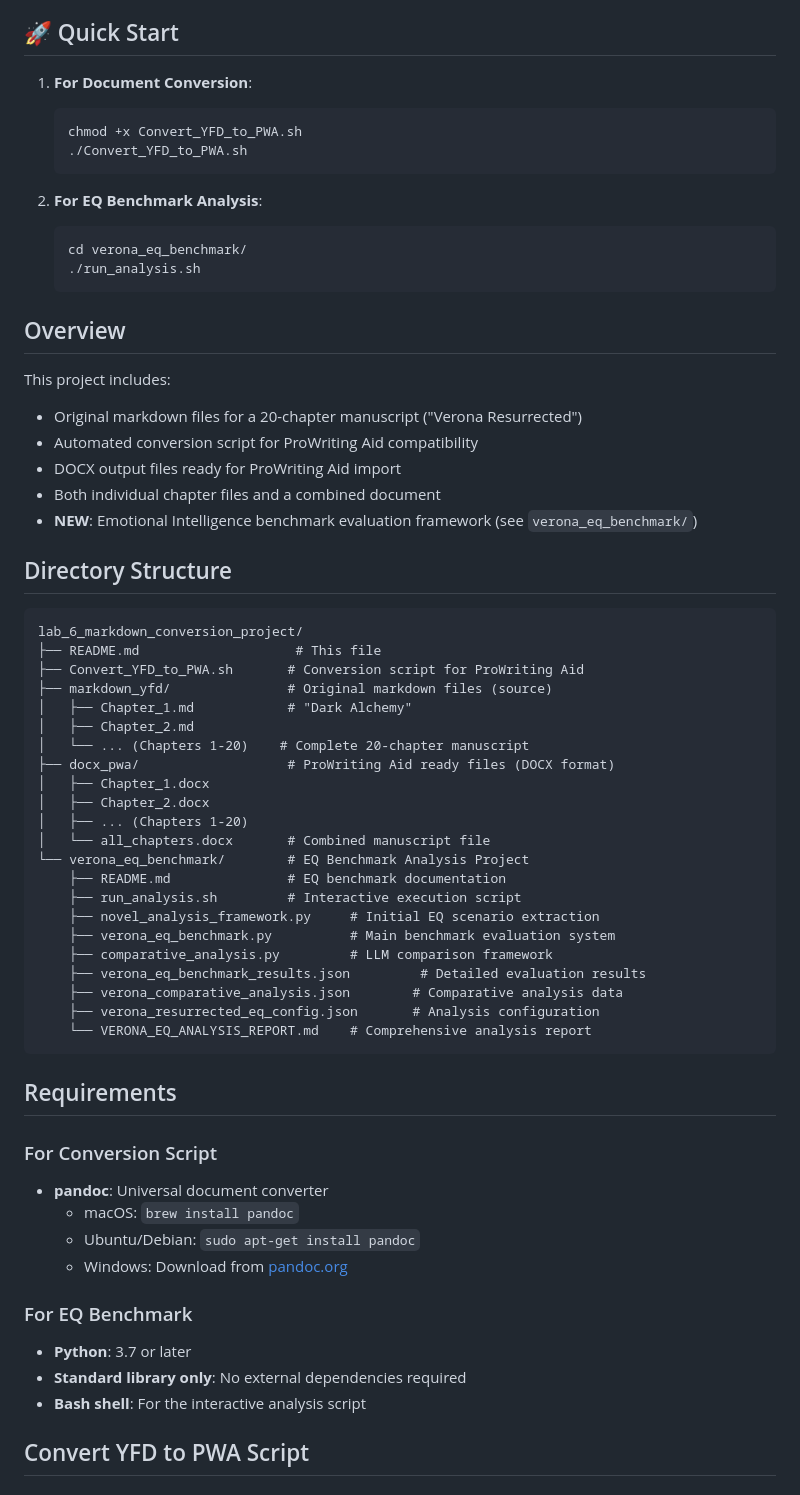
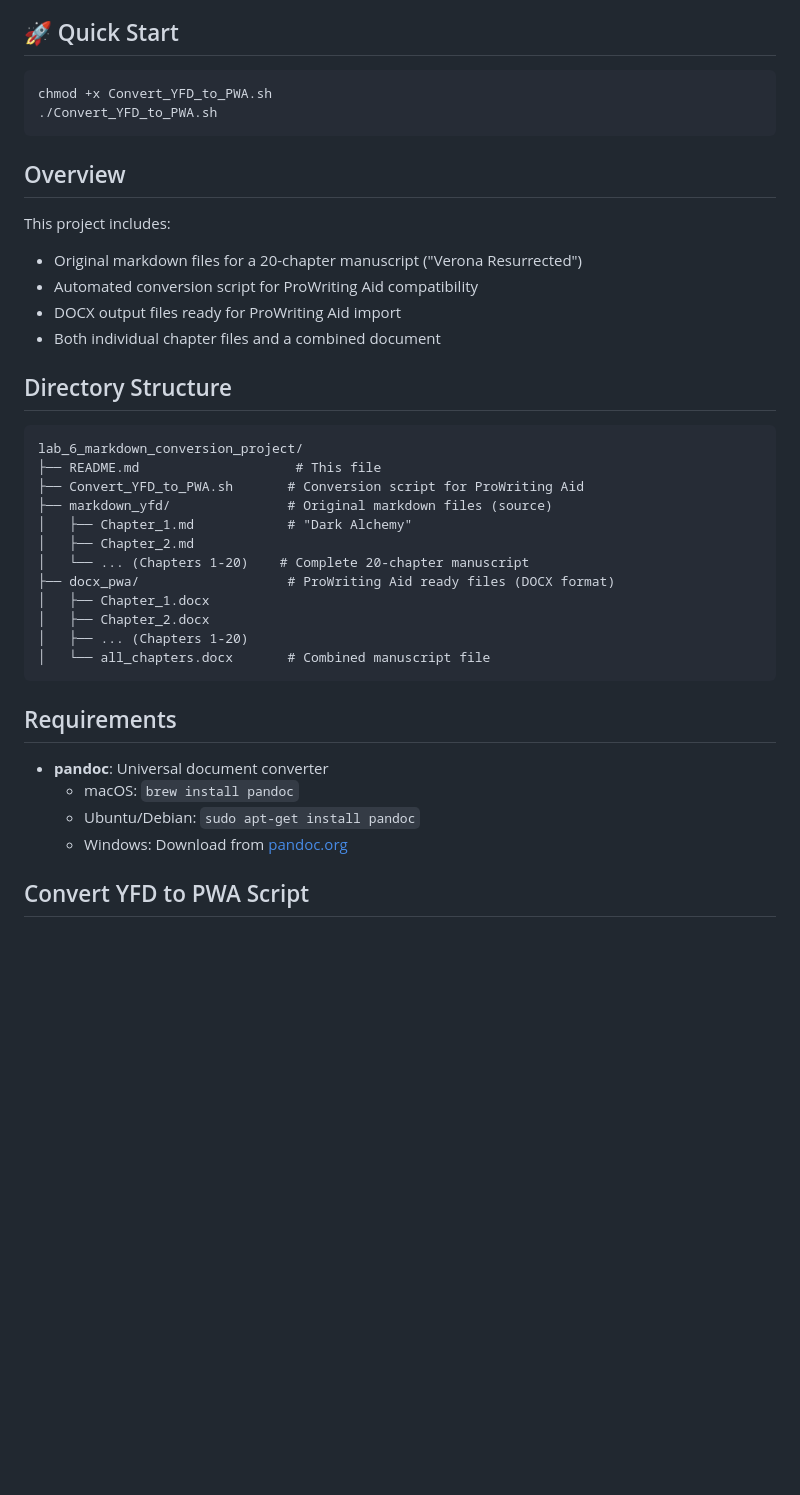
Before and after one commit to blossomz37/Lab-6-Convert-YFD-PWA, a Markdown page: README.md, the part around one of its changes. Rendered like a GitHub page; blank space fills up the shorter version.

````diff
--- a/README.md
+++ b/README.md
@@ -4,17 +4,10 @@ This repository contains the Lab 6 markdown conversion project for preparing "Yo
 
 ## 🚀 Quick Start
 
-1. **For Document Conversion**:
-   ```bash
-   chmod +x Convert_YFD_to_PWA.sh
-   ./Convert_YFD_to_PWA.sh
-   ```
-
-2. **For EQ Benchmark Analysis**:
-   ```bash
-   cd verona_eq_benchmark/
-   ./run_analysis.sh
-   ```
+```bash
+chmod +x Convert_YFD_to_PWA.sh
+./Convert_YFD_to_PWA.sh
+```
 
 ## Overview
 
@@ -23,7 +16,6 @@ This project includes:
 - Automated conversion script for ProWriting Aid compatibility
 - DOCX output files ready for ProWriting Aid import
 - Both individual chapter files and a combined document
-- **NEW**: Emotional Intelligence benchmark evaluation framework (see `verona_eq_benchmark/`)
 
 ## Directory Structure
 
@@ -40,30 +32,14 @@ lab_6_markdown_conversion_project/
 │   ├── Chapter_2.docx
 │   ├── ... (Chapters 1-20)
 │   └── all_chapters.docx       # Combined manuscript file
-└── verona_eq_benchmark/        # EQ Benchmark Analysis Project
-    ├── README.md               # EQ benchmark documentation
-    ├── run_analysis.sh         # Interactive execution script
-    ├── novel_analysis_framework.py     # Initial EQ scenario extraction
-    ├── verona_eq_benchmark.py          # Main benchmark evaluation system
-    ├── comparative_analysis.py         # LLM comparison framework
-    ├── verona_eq_benchmark_results.json         # Detailed evaluation results
-    ├── verona_comparative_analysis.json        # Comparative analysis data
-    ├── verona_resurrected_eq_config.json       # Analysis configuration
-    └── VERONA_EQ_ANALYSIS_REPORT.md    # Comprehensive analysis report
 ```
 
 ## Requirements
 
-### For Conversion Script
 - **pandoc**: Universal document converter
   - macOS: `brew install pandoc`
   - Ubuntu/Debian: `sudo apt-get install pandoc`
   - Windows: Download from [pandoc.org](https://pandoc.org/installing.html)
-
-### For EQ Benchmark
-- **Python**: 3.7 or later
-- **Standard library only**: No external dependencies required
-- **Bash shell**: For the interactive analysis script
 
 ## Convert YFD to PWA Script
 
````
Also changed, not shown: other parts of README.md (+0 -40 lines).
